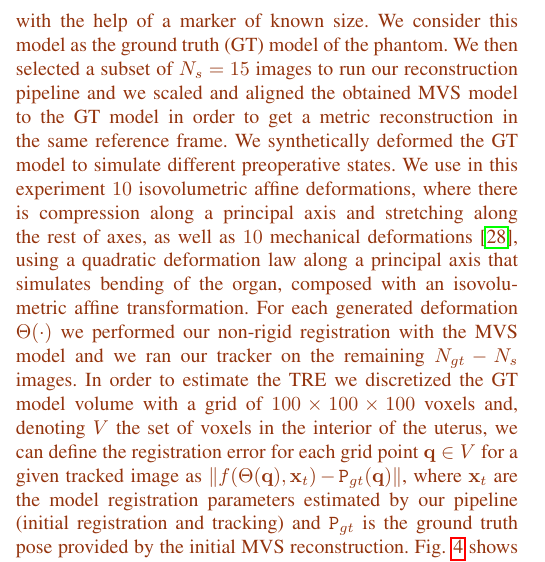
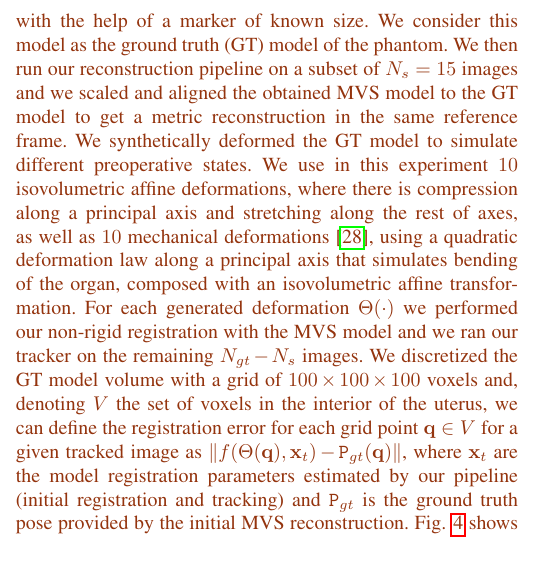
Before and after one commit to simogasp/TMIrecuded, a LaTeX paper (main.tex, which reads 6_experimental.tex): part of one column of page 6 of 12, cut so that both start at the same text. Compiled offline with pdfLaTeX.

Commit message:
[exp] minor txt fix

```diff
--- a/6_experimental.tex
+++ b/6_experimental.tex
@@ -34,10 +34,10 @@ More generally, the error distribution tends to increase towards the cervix (\SI
 \SGG{In this section we present an experiment to evaluate the overall Target Registration Error (TRE) using a realistic rubber phantom, shown in \fig{fig:TRE}.
 We collected $N_{gt}=200$ images of the phantom and we perform a MVS metric reconstruction with the help of a marker of known size.
 We consider this model as the ground truth (GT) model of the phantom.
-We then selected a subset of $N_{s}=15$ images to run our reconstruction pipeline and we scaled and aligned the obtained MVS model to the GT model in order to get a metric reconstruction in the same reference frame.
+We then run our reconstruction pipeline on a subset of $N_{s}=15$ images and we scaled and aligned the obtained MVS model to the GT model to get a metric reconstruction in the same reference frame.
 We synthetically deformed the GT model to simulate different preoperative states. We use in this experiment $10$ isovolumetric affine deformations, where there is compression along a principal axis and stretching along the rest of axes, as well as $10$ mechanical deformations~\cite{Collins2044}, using a quadratic deformation law along a principal axis that simulates bending of the organ, composed with an isovolumetric affine transformation.
 For each generated deformation $\Theta(\cdot)$ we performed our non-rigid registration with the MVS model and we ran our tracker on the remaining $N_{gt}-N_{s}$ images.
-In order to estimate the TRE we discretized the GT model volume with a grid of $100\times100\times100$ voxels and, denoting $V$ the set of voxels in the interior of the uterus, we can define the registration error for each grid point $\vet{q} \in V$ for a given tracked image as $\| f( \Theta(\vet{q}),\mathbf{x}_t) -  \mat{P}_{gt}(\vet{q}) \|$, where $\vet{x}_t$ are the model registration parameters estimated by our pipeline (initial registration and tracking) and $\mat{P}_{gt}$ is the ground truth pose provided by the initial MVS reconstruction.
+We discretized the GT model volume with a grid of $100\times100\times100$ voxels and, denoting $V$ the set of voxels in the interior of the uterus, we can define the registration error for each grid point $\vet{q} \in V$ for a given tracked image as $\| f( \Theta(\vet{q}),\mathbf{x}_t) -  \mat{P}_{gt}(\vet{q}) \|$, where $\vet{x}_t$ are the model registration parameters estimated by our pipeline (initial registration and tracking) and $\mat{P}_{gt}$ is the ground truth pose provided by the initial MVS reconstruction.
 \fig{fig:TRE} shows the TRE error for each type of deformation at different depth values from the head of the uterus as the average error over all the tracked frames.
 The error at each depth is computed as the average error of all voxels \vet{q} at the same depth.
 The registration error at the head of the uterus ranges from $\SI{1.8}{\milli\metre}$ to $\SI{4.7}{\milli\metre}$ for the most severe affine deformation.
```
